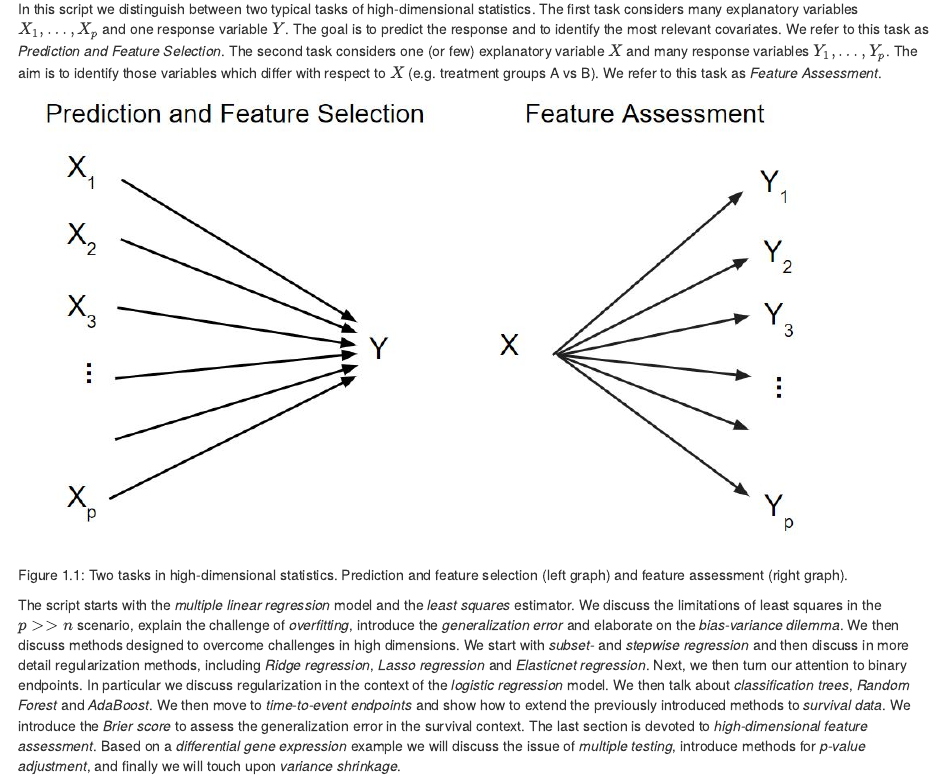
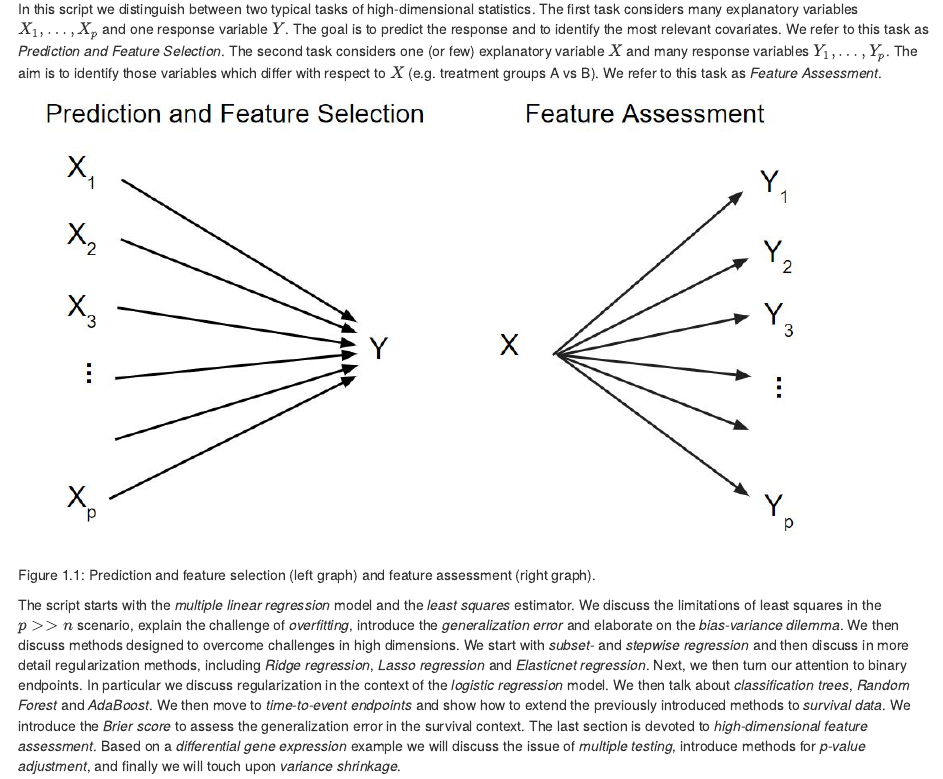
Before and after one commit to staedlern/highdim_stats, an R Markdown document (index.Rmd): the page in a window 1100 px wide, from 480 px down. Rendered offline with R 4.5, knitr and Pandoc, with nearby package versions; drawn as R Markdown's standard HTML page in place of the format the file asks for.

Commit message:
small change

````diff
--- a/index.Rmd
+++ b/index.Rmd
@@ -27,7 +27,7 @@ High-dimensional data are omnipresent and the approaches which we will discuss f
 
 In this script we distinguish between two typical tasks of high-dimensional statistics. The first task considers many explanatory variables $X_1,\ldots,X_p$ and one response variable $Y$. The goal is to predict the response and to identify the most relevant covariates. We refer to this task as *Prediction and Feature Selection*. The second task considers one (or few) explanatory variable $X$ and many response variables $Y_1, \ldots, Y_p$. The aim is to identify those variables which differ with respect to $X$ (e.g. treatment groups A vs B). We refer to this task as *Feature Assessment*.
 
-```{r twotasks,echo=FALSE,out.width="90%",fig.cap="Two tasks in high-dimensional statistics. Prediction and feature selection (left graph) and feature assessment (right graph)."}
+```{r twotasks,echo=FALSE,out.width="90%",fig.cap="Prediction and feature selection (left graph) and feature assessment (right graph)."}
 knitr::include_graphics("twotasks.JPG")
 ```
 
````
